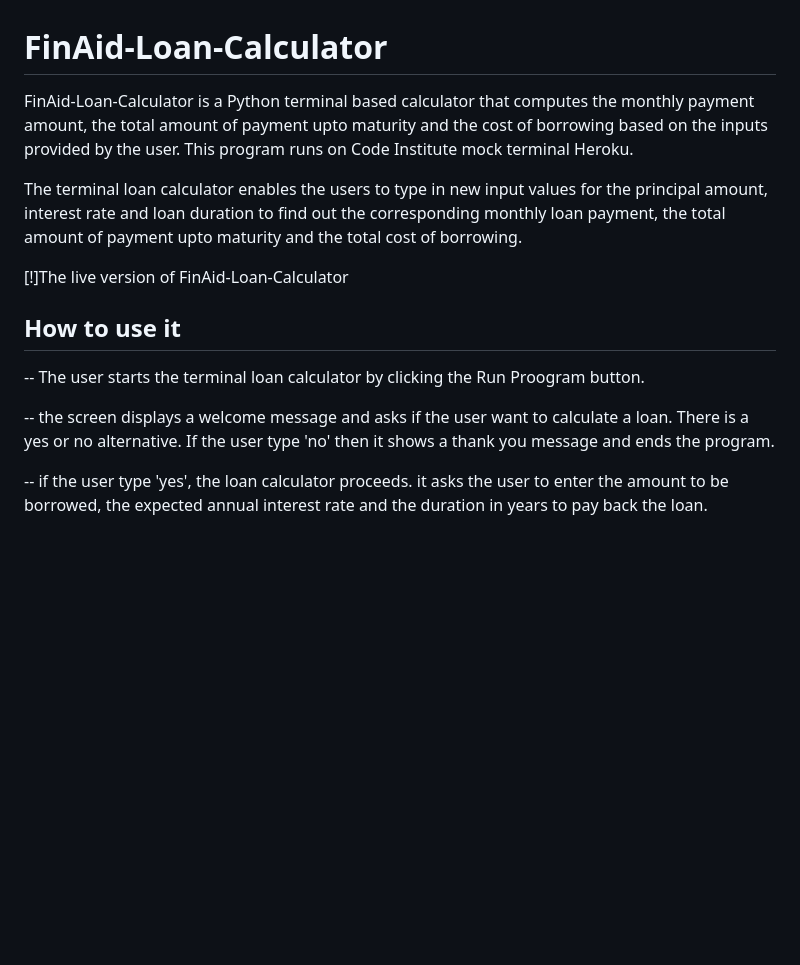
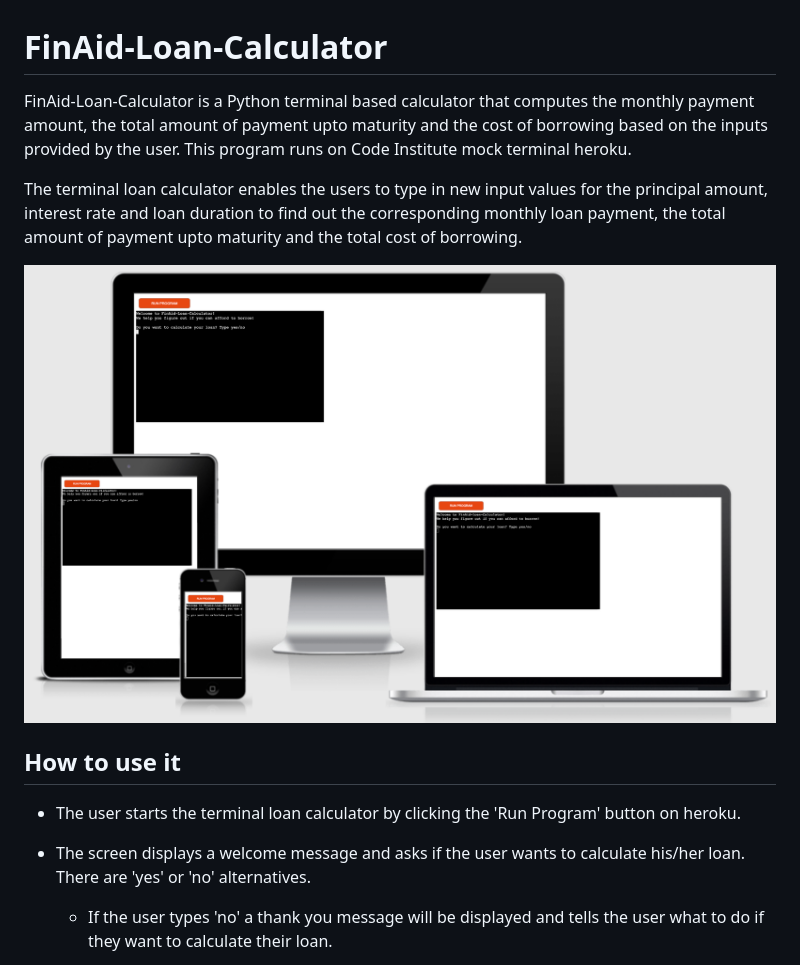
Before and after one commit to HaimanotA/FinAid-Loan-Calculator, a Markdown page: README.md, the part around the change printed below. Rendered like a GitHub page; pictures changed too: documentation/live-version.png (added); blank space fills up the shorter version.

```diff
--- a/README.md
+++ b/README.md
@@ -1,16 +1,17 @@
 # FinAid-Loan-Calculator
 
-FinAid-Loan-Calculator is a Python terminal based calculator that computes the monthly payment amount, the total amount of payment upto maturity and the cost of borrowing based on the inputs provided by the user. This program runs on Code Institute mock terminal Heroku.
+FinAid-Loan-Calculator is a Python terminal based calculator that computes the monthly payment amount, the total amount of payment upto maturity and the cost of borrowing based on the inputs provided by the user. This program runs on Code Institute mock terminal heroku.
 
 The terminal loan calculator enables the users to type in new input values for the principal amount, interest rate and loan duration to find out the corresponding monthly loan payment, the total amount of payment upto maturity and the total cost of borrowing.
 
-[!]The live version of FinAid-Loan-Calculator
+![Live_version_ Mockup](documentation/live-version.png)
+
 
 ## How to use it
 
--- The user starts the terminal loan calculator by clicking the Run Proogram button.
+- The user starts the terminal loan calculator by clicking the 'Run Program' button on heroku.
 
--- the screen displays a welcome message and asks if the user want to calculate a loan. There is a yes or no alternative. If the user type 'no' then it shows a thank you message and ends the program.
+- The screen displays a welcome message and asks if the user wants to calculate his/her loan. There are 'yes' or 'no' alternatives.
 
--- if the user type 'yes', the loan calculator proceeds. it asks the user to enter the amount to be borrowed, the expected annual interest rate and the duration in years to pay back the loan.
+    - If the user types 'no' a thank you message will be displayed and tells the user what to do if they want to calculate their loan.
 
```
Also changed, not shown: other parts of README.md (+9 -1 lines), 2 other files.
